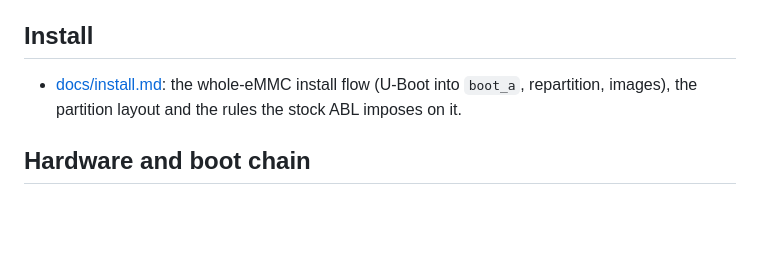
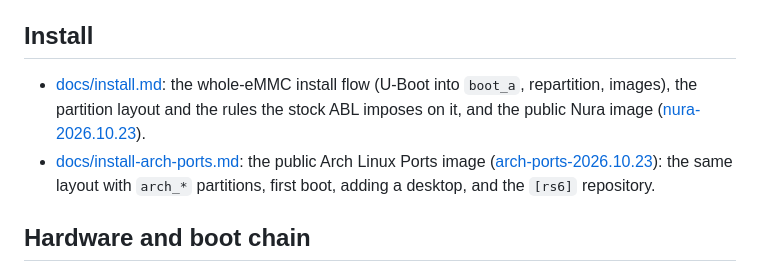
Before and after one commit to noas-slopware/linux-hiby-rs6, a Markdown page: README.md, the part around the change. Drawn GitHub-style; blank space fills up the shorter version.

```diff
--- a/README.md
+++ b/README.md
@@ -8,7 +8,11 @@ in a live trace) or "on Nura".
 ## Install
 
 - [docs/install.md](docs/install.md): the whole-eMMC install flow (U-Boot into `boot_a`, repartition,
-  images), the partition layout and the rules the stock ABL imposes on it.
+  images), the partition layout and the rules the stock ABL imposes on it, and the public Nura image
+  ([nura-2026.10.23](https://github.com/noas-slopware/linux-hiby-rs6/releases/tag/nura-2026.10.23)).
+- [docs/install-arch-ports.md](docs/install-arch-ports.md): the public Arch Linux Ports image
+  ([arch-ports-2026.10.23](https://github.com/noas-slopware/linux-hiby-rs6/releases/tag/arch-ports-2026.10.23)):
+  the same layout with `arch_*` partitions, first boot, adding a desktop, and the `[rs6]` repository.
 
 ## Hardware and boot chain
 
```
Also changed, not shown: docs/install-arch-ports.md (added, +188 -0 lines), docs/install.md (+101 -2 lines).
